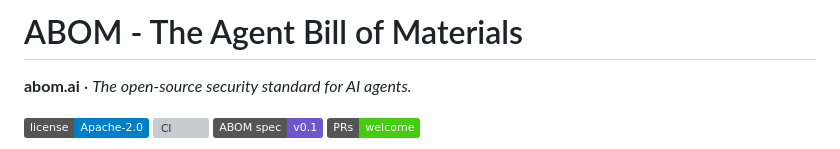
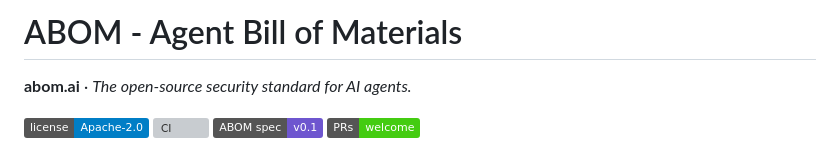
Before and after one commit to josephassiga/abom, a Markdown page: README.md, the part around the change. Rendered like a GitHub page; badges without logos; grey boxes are pictures that could not be loaded.

Commit message:
Fix header formatting in README.md for consistency

```diff
--- a/README.md
+++ b/README.md
@@ -1,4 +1,4 @@
-# ABOM - The Agent Bill of Materials
+# ABOM - Agent Bill of Materials
 
 **abom.ai** · *The open-source security standard for AI agents.*
 
```
